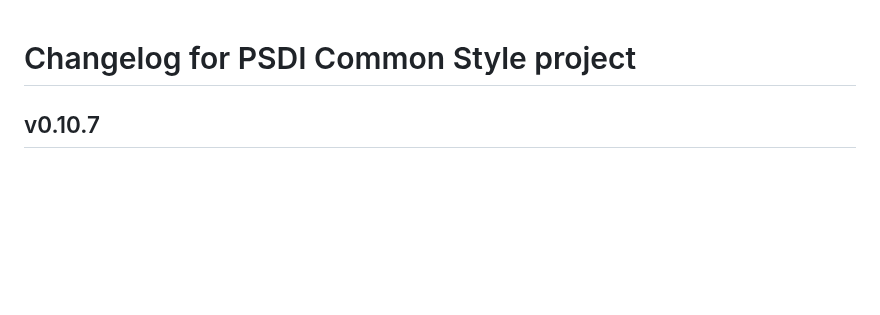
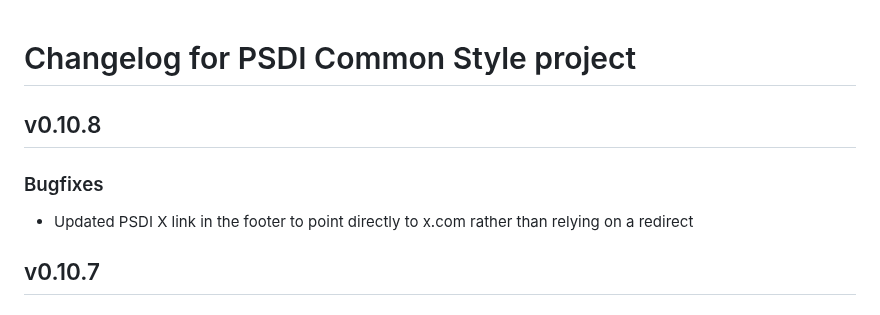
Before and after one commit to PSDI-UK/psdi-common-style, a Markdown page: CHANGELOG.md, the part around the change. Rendered like a GitHub page; blank space fills up the shorter version.

```diff
--- a/CHANGELOG.md
+++ b/CHANGELOG.md
@@ -1,4 +1,10 @@
 # Changelog for PSDI Common Style project
+
+## v0.10.8
+
+### Bugfixes
+
+- Updated PSDI X link in the footer to point directly to x.com rather than relying on a redirect
 
 ## v0.10.7
 
```
